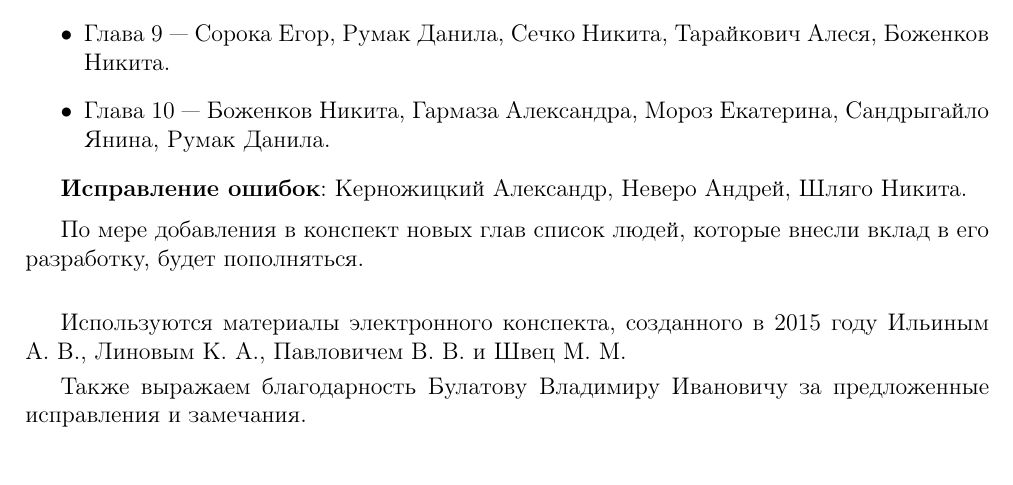
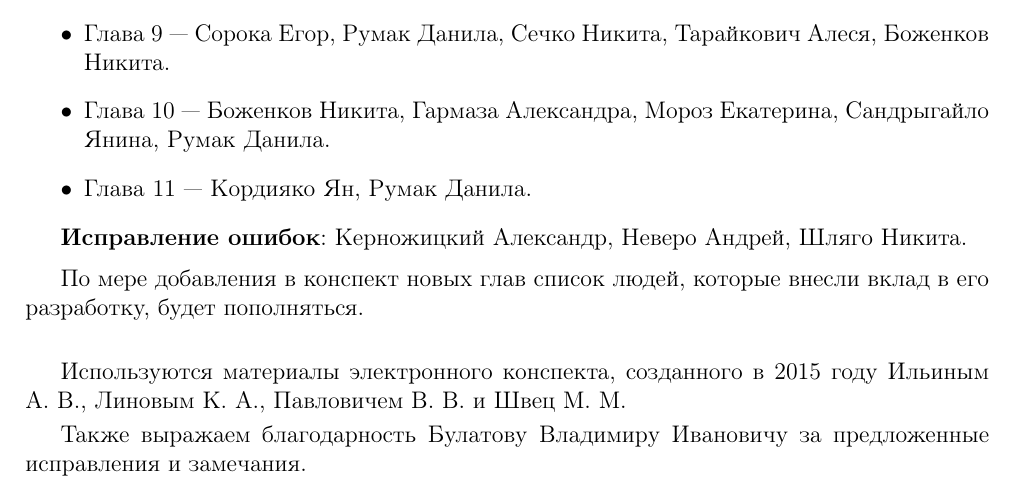
Before and after one commit to alex65536/bulatov-lectures, a LaTeX document (tex/credits.tex): part of the page, cut so that both start at the same text. Compiled offline with pdfLaTeX.

Commit message:
Update credits.tex

```diff
--- a/tex/credits.tex
+++ b/tex/credits.tex
@@ -37,6 +37,7 @@
      Алеся, Боженков Никита.
      \item Глава $10$~--- Боженков Никита, Гармаза Александра, Мороз
      Екатерина, Сандрыгайло Янина, Румак Данила.
+     \item Глава $11$~--- Кордияко Ян, Румак Данила.
     \end{itemize}
 
     \textbf{Исправление ошибок}: Керножицкий Александр, Неверо
```
